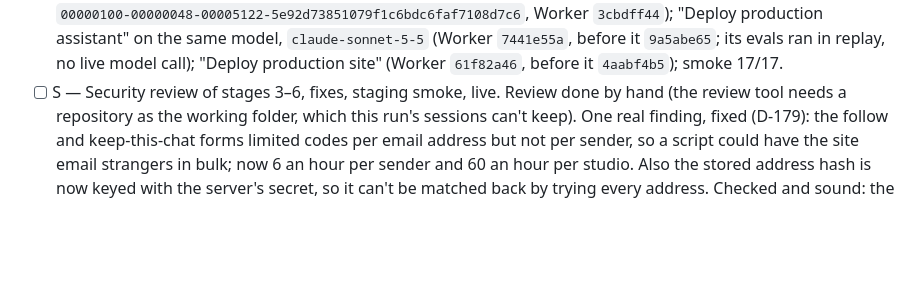
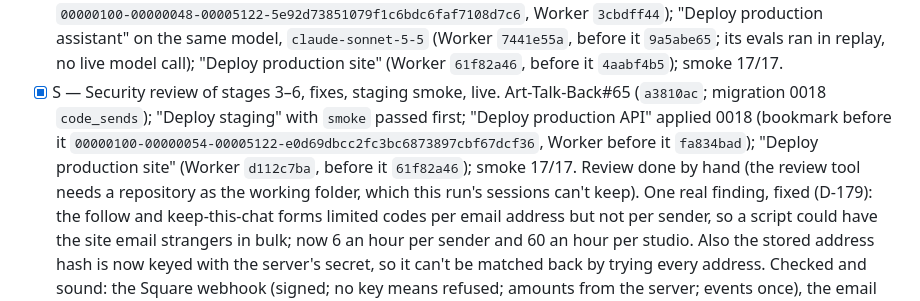
Before and after one commit to yitzhach/Art-Talk-Back, a Markdown page: docs/phase-6-site.md, the part around the change. GitHub-like rendering; blank space fills up the shorter version.

```diff
--- a/docs/phase-6-site.md
+++ b/docs/phase-6-site.md
@@ -1247,7 +1247,10 @@ hold (D-170, D-162). Run on Opus 5.5; the Effort column is the setting to pick f
       `00000100-00000048-00005122-5e92d73851079f1c6bdc6faf7108d7c6`, Worker `3cbdff44`); "Deploy production assistant"
       on the same model, `claude-sonnet-5-5` (Worker `7441e55a`, before it `9a5abe65`; its evals ran in replay, no
       live model call); "Deploy production site" (Worker `61f82a46`, before it `4aabf4b5`); smoke 17/17.
-- [ ] S — Security review of stages 3–6, fixes, staging smoke, live. Review done by hand (the review tool needs a
+- [x] S — Security review of stages 3–6, fixes, staging smoke, live. Art-Talk-Back#65 (`a3810ac`; migration 0018
+      `code_sends`); "Deploy staging" with `smoke` passed first; "Deploy production API" applied 0018 (bookmark before
+      it `00000100-00000054-00005122-e0d69dbcc2fc3bc6873897cbf67dcf36`, Worker before it `fa834bad`); "Deploy
+      production site" (Worker `d112c7ba`, before it `61f82a46`); smoke 17/17. Review done by hand (the review tool needs a
       repository as the working folder, which this run's sessions can't keep). One real finding, fixed (D-179): the
       follow and keep-this-chat forms limited codes per email address but not per sender, so a script could have the
       site email strangers in bulk; now 6 an hour per sender and 60 an hour per studio. Also the stored address
```
Also changed, not shown: CHANGELOG.md (+4 -0 lines), docs/HANDOFF.md (+18 -5 lines).
